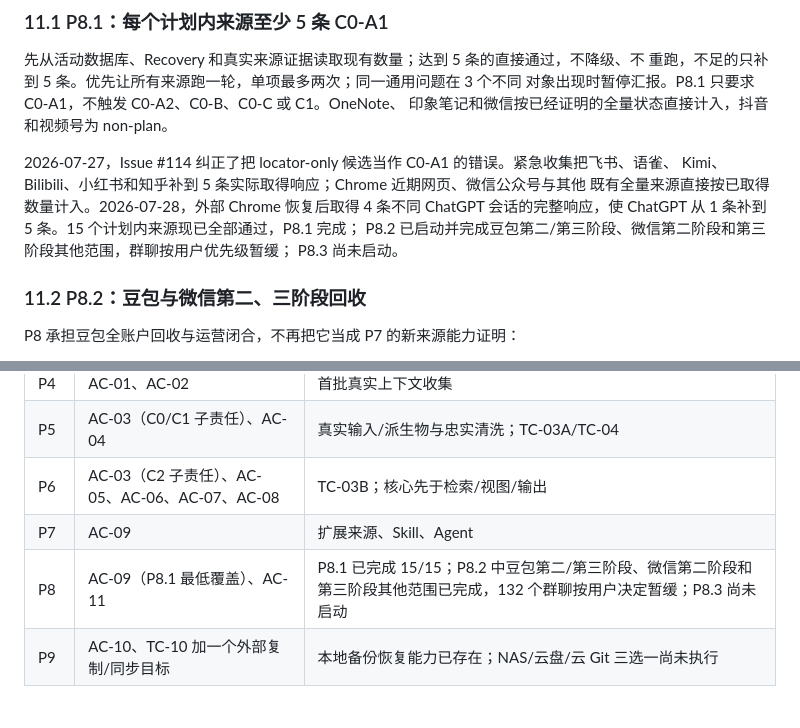
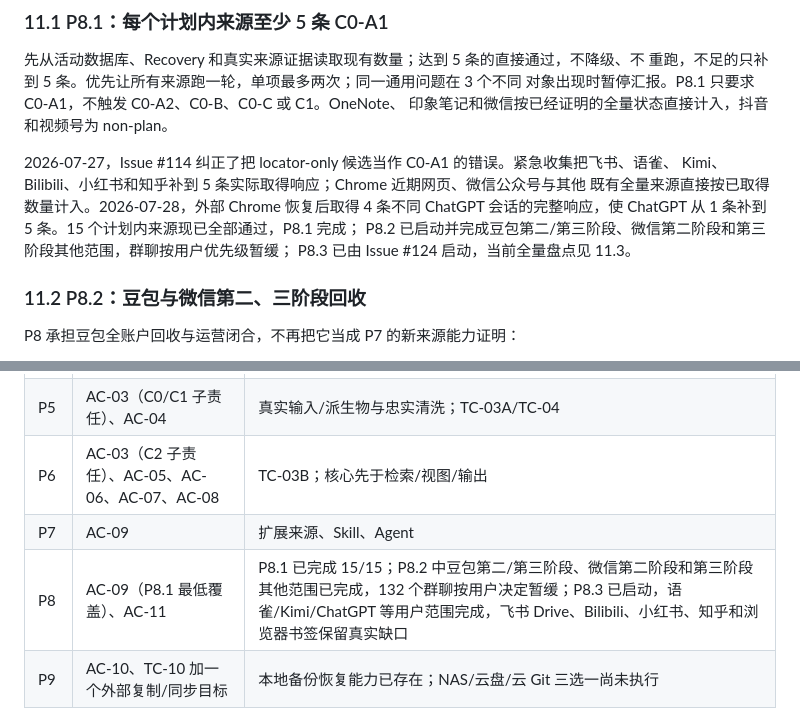
Before and after one commit to jadelaglace/babata, a Markdown page: 00_docs/04_process/04_DEVELOPMENT_PROCESS.md, 2 parts joined by grey strips. GitHub-like rendering.

```diff
--- a/00_docs/04_process/04_DEVELOPMENT_PROCESS.md
+++ b/00_docs/04_process/04_DEVELOPMENT_PROCESS.md
@@ -1037,7 +1037,7 @@ Kimi、Bilibili、小红书和知乎补到 5 条实际取得响应；Chrome 近
 既有全量来源直接按已取得数量计入。2026-07-28，外部 Chrome 恢复后取得 4 条不同 ChatGPT
 会话的完整响应，使 ChatGPT 从 1 条补到 5 条。15 个计划内来源现已全部通过，P8.1 完成；
 P8.2 已启动并完成豆包第二/第三阶段、微信第二阶段和第三阶段其他范围，群聊按用户优先级暂缓；
-P8.3 尚未启动。
+P8.3 已由 Issue #124 启动，当前全量盘点见 11.3。
 
 ### 11.2 P8.2：豆包与微信第二、三阶段回收
 
@@ -1154,7 +1180,7 @@ P9 可复用前置，但不代表 P8.1；P9 只差选定并跑通一个外部复
 | P5 | AC-03（C0/C1 子责任）、AC-04 | 真实输入/派生物与忠实清洗；TC-03A/TC-04 |
 | P6 | AC-03（C2 子责任）、AC-05、AC-06、AC-07、AC-08 | TC-03B；核心先于检索/视图/输出 |
 | P7 | AC-09 | 扩展来源、Skill、Agent |
-| P8 | AC-09（P8.1 最低覆盖）、AC-11 | P8.1 已完成 15/15；P8.2 中豆包第二/第三阶段、微信第二阶段和第三阶段其他范围已完成，132 个群聊按用户决定暂缓；P8.3 尚未启动 |
+| P8 | AC-09（P8.1 最低覆盖）、AC-11 | P8.1 已完成 15/15；P8.2 中豆包第二/第三阶段、微信第二阶段和第三阶段其他范围已完成，132 个群聊按用户决定暂缓；P8.3 已启动，语雀/Kimi/ChatGPT 等用户范围完成，飞书 Drive、Bilibili、小红书、知乎和浏览器书签保留真实缺口 |
 | P9 | AC-10、TC-10 加一个外部复制/同步目标 | 本地备份恢复能力已存在；NAS/云盘/云 Git 三选一尚未执行 |
 
 ## 14. 提交与验收纪律
```
Also changed, not shown: other parts of 00_docs/04_process/04_DEVELOPMENT_PROCESS.md (+29 -3 lines), 00_docs/03_architecture/08_SOURCE_TOOL_RESEARCH.md (+9 -9 lines), 00_docs/05_tests/05_TEST_CASES.md (+1 -1 lines).
